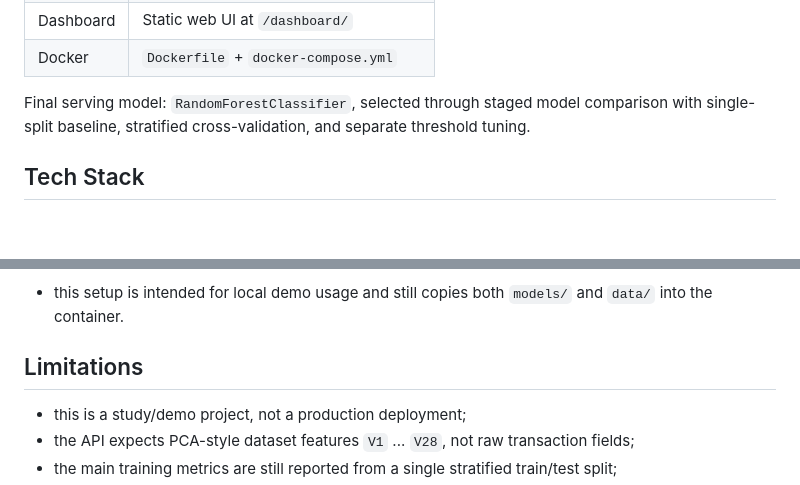
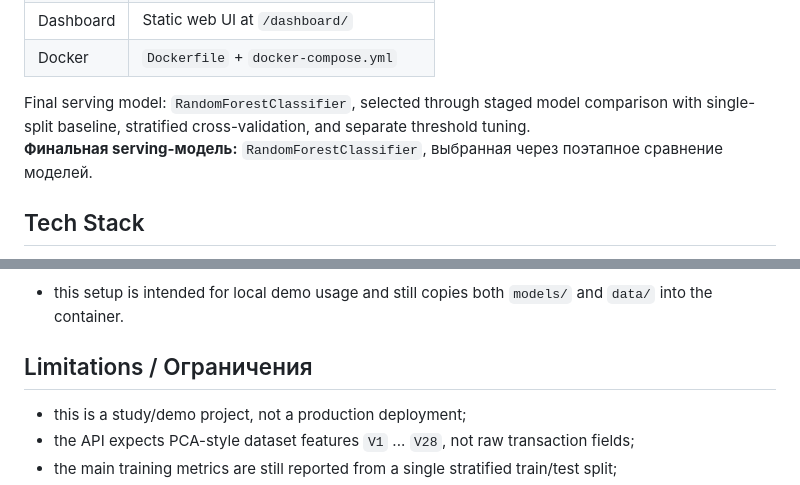
Before and after one commit to memily0/fraud-detection-ml-system, a Markdown page: README.md, 2 parts joined by grey strips. GitHub-like rendering; blank space fills up the shorter version.

```diff
--- a/README.md
+++ b/README.md
@@ -15,6 +16,7 @@
 | Docker | `Dockerfile` + `docker-compose.yml` |
 
 Final serving model: `RandomForestClassifier`, selected through staged model comparison with single-split baseline, stratified cross-validation, and separate threshold tuning.
+**Финальная serving-модель:** `RandomForestClassifier`, выбранная через поэтапное сравнение моделей.
 
 ## Tech Stack
 
@@ -358,7 +378,7 @@ After startup:
 Current Docker limitation:
 - this setup is intended for local demo usage and still copies both `models/` and `data/` into the container.
 
-## Limitations
+## Limitations / Ограничения
 
 - this is a study/demo project, not a production deployment;
 - the API expects PCA-style dataset features `V1` ... `V28`, not raw transaction fields;
```
Also changed, not shown: other parts of README.md (+35 -8 lines).
